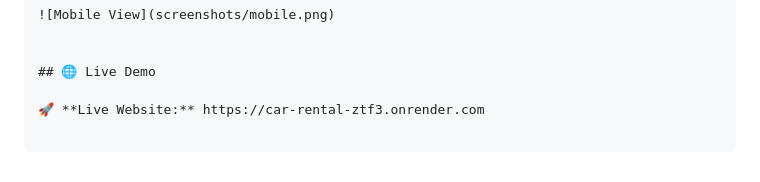
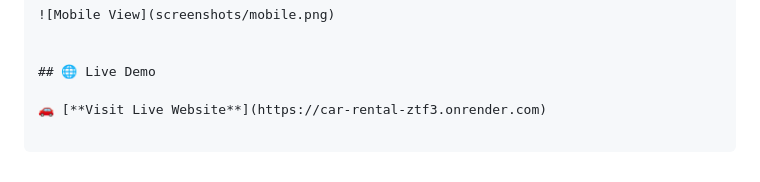
Before and after one commit to SHASHANK-OKALI/car-rental, a Markdown page: README.md, the part around the change. Rendered like a GitHub page.

Commit message:
Add live demo link

```diff
--- a/README.md
+++ b/README.md
@@ -163,4 +163,4 @@ Car-Rental/
 
 ## 🌐 Live Demo
 
-🚀 **Live Website:** https://car-rental-ztf3.onrender.com
+🚗 [**Visit Live Website**](https://car-rental-ztf3.onrender.com)
```
